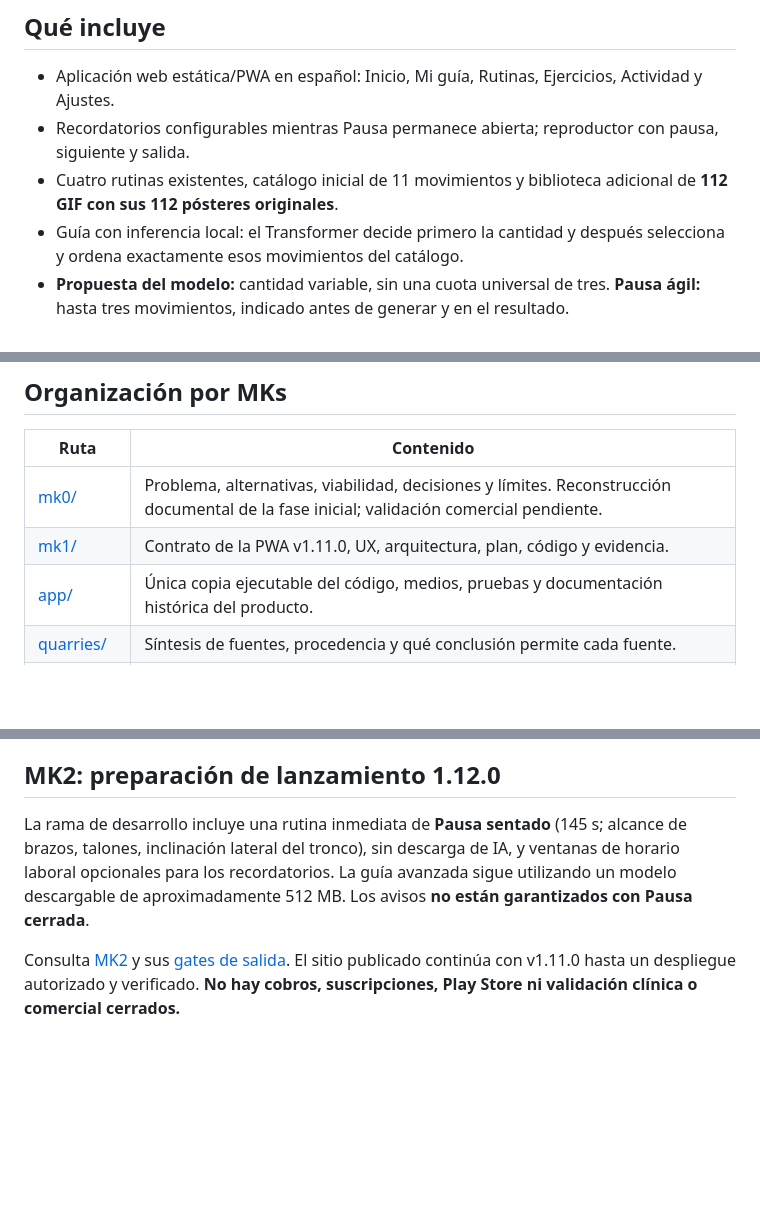
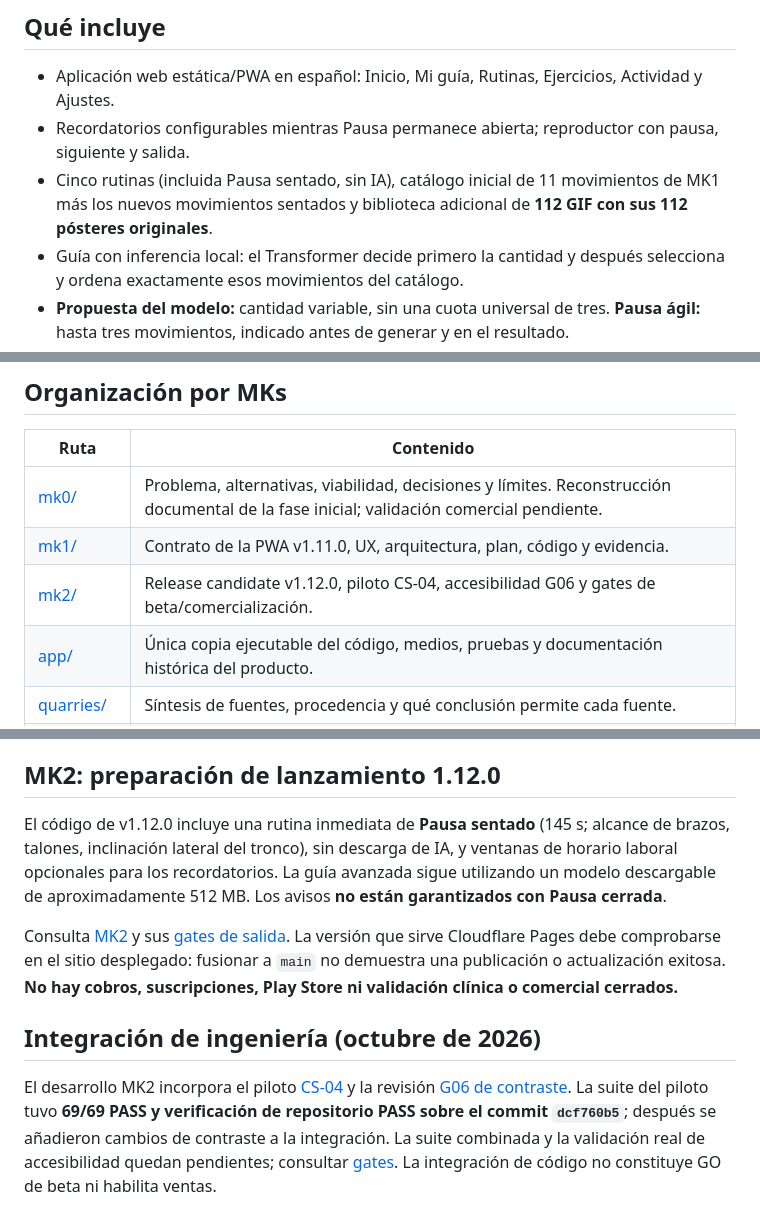
Before and after one commit to Em3rc0d/pausa, a Markdown page: README.md, 3 parts joined by grey strips. Rendered like a GitHub page; blank space fills up the shorter version.

Commit message:
docs(readme): reflect integrated MK2 code and release gates without deployment claims

```diff
--- a/README.md
+++ b/README.md
@@ -8,7 +8,7 @@ Pausas de movilidad para quienes pasan horas frente a una pantalla. Puedes mover
 
 - Aplicación web estática/PWA en español: Inicio, Mi guía, Rutinas, Ejercicios, Actividad y Ajustes.
 - Recordatorios configurables mientras Pausa permanece abierta; reproductor con pausa, siguiente y salida.
-- Cuatro rutinas existentes, catálogo inicial de 11 movimientos y biblioteca adicional de **112 GIF con sus 112 pósteres originales**.
+- Cinco rutinas (incluida Pausa sentado, sin IA), catálogo inicial de 11 movimientos de MK1 más los nuevos movimientos sentados y biblioteca adicional de **112 GIF con sus 112 pósteres originales**.
 - Guía con inferencia local: el Transformer decide primero la cantidad y después selecciona y ordena exactamente esos movimientos del catálogo.
 - **Propuesta del modelo:** cantidad variable, sin una cuota universal de tres. **Pausa ágil:** hasta tres movimientos, indicado antes de generar y en el resultado.
 - Posición, exclusiones, familias, cobertura y formato comprobados fuera del modelo. Puedes omitir movimientos y pedir otra combinación.
@@ -37,6 +37,7 @@ La primera composición descarga aproximadamente **512 MB de pesos q8**, además
 |---|---|
 | [mk0/](mk0/README.md) | Problema, alternativas, viabilidad, decisiones y límites. Reconstrucción documental de la fase inicial; validación comercial pendiente. |
 | [mk1/](mk1/README.md) | Contrato de la PWA v1.11.0, UX, arquitectura, plan, código y evidencia. |
+| [mk2/](mk2/README.md) | Release candidate v1.12.0, piloto CS-04, accesibilidad G06 y gates de beta/comercialización. |
 | [app/](app/README.md) | Única copia ejecutable del código, medios, pruebas y documentación histórica del producto. |
 | [quarries/](quarries/README.md) | Síntesis de fuentes, procedencia y qué conclusión permite cada fuente. |
 | [mining-site/](mining-site/README.md) | Registro de investigación/extracción y límites de evidencia. |
@@ -56,6 +57,10 @@ Lee [CONTRIBUTING.md](CONTRIBUTING.md), [AGENTS.md](AGENTS.md) y [SECURITY.md](S
 
 ## MK2: preparación de lanzamiento 1.12.0
 
-La rama de desarrollo incluye una rutina inmediata de **Pausa sentado** (145 s; alcance de brazos, talones, inclinación lateral del tronco), sin descarga de IA, y ventanas de horario laboral opcionales para los recordatorios. La guía avanzada sigue utilizando un modelo descargable de aproximadamente 512 MB. Los avisos **no están garantizados con Pausa cerrada**.
+El código de v1.12.0 incluye una rutina inmediata de **Pausa sentado** (145 s; alcance de brazos, talones, inclinación lateral del tronco), sin descarga de IA, y ventanas de horario laboral opcionales para los recordatorios. La guía avanzada sigue utilizando un modelo descargable de aproximadamente 512 MB. Los avisos **no están garantizados con Pausa cerrada**.
 
-Consulta [MK2](mk2/README.md) y sus [gates de salida](mk2/plan/RELEASE-GATES.md). El sitio publicado continúa con v1.11.0 hasta un despliegue autorizado y verificado. **No hay cobros, suscripciones, Play Store ni validación clínica o comercial cerrados.**
+Consulta [MK2](mk2/README.md) y sus [gates de salida](mk2/plan/RELEASE-GATES.md). La versión que sirve Cloudflare Pages debe comprobarse en el sitio desplegado: fusionar a `main` no demuestra una publicación o actualización exitosa. **No hay cobros, suscripciones, Play Store ni validación clínica o comercial cerrados.**
+
+## Integración de ingeniería (octubre de 2026)
+
+El desarrollo MK2 incorpora el piloto [CS-04](mk2/test/PILOT-001-CS04.md) y la revisión [G06 de contraste](mk2/test/G06-CONTRAST-REVIEW-2026-10-19.md). La suite del piloto tuvo **69/69 PASS y verificación de repositorio PASS sobre el commit `dcf760b5`**; después se añadieron cambios de contraste a la integración. La suite combinada y la validación real de accesibilidad quedan pendientes; consultar [gates](mk2/plan/RELEASE-GATES.md). La integración de código no constituye GO de beta ni habilita ventas.
```
